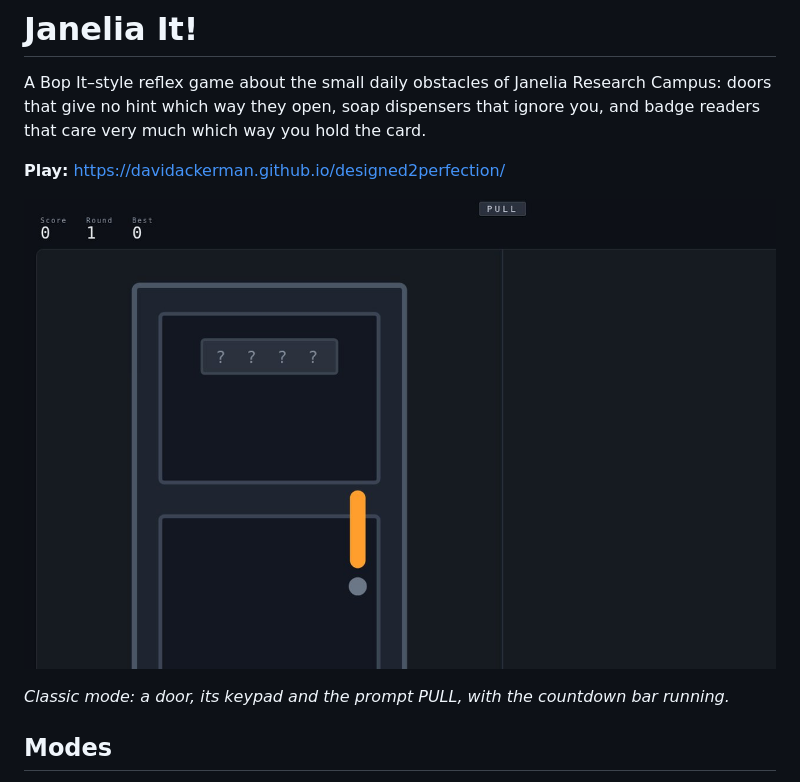
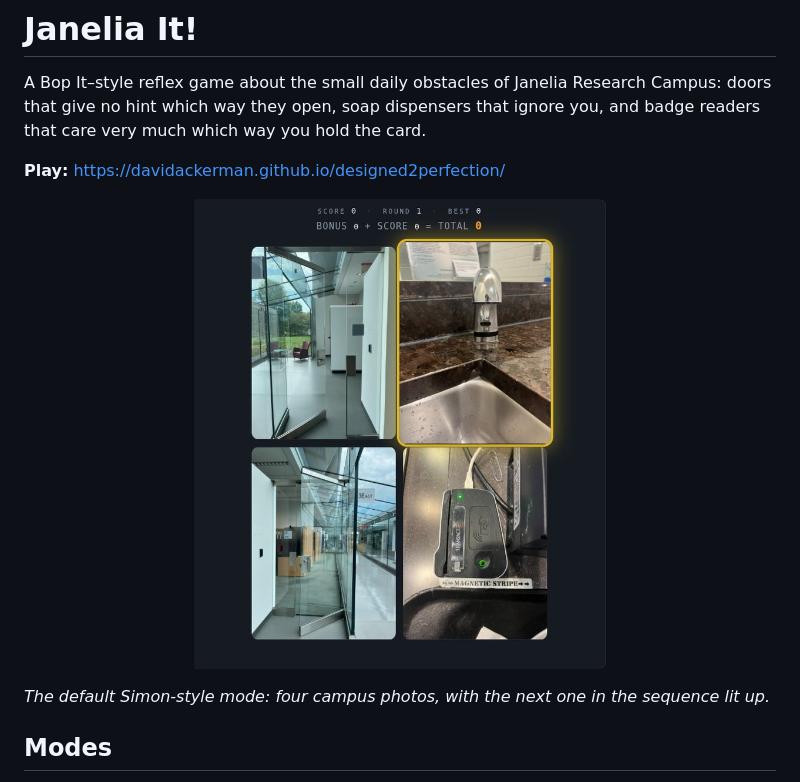
Before and after one commit to davidackerman/designed2perfection, a Markdown page: README.md, the part around the change. Drawn GitHub-style; pictures changed too: assets/img/readme-classic.jpg (deleted), assets/img/readme-simon.jpg (added).

Commit message:
Show the default Simon-style mode in the README
Replaces the classic-mode screenshot with the default mode, which is what the game opens in.

Claude-Session: https://claude.ai/code/session_016odqX7JkMH7eg6BXfSgeKX

```diff
--- a/README.md
+++ b/README.md
@@ -6,9 +6,9 @@ ignore you, and badge readers that care very much which way you hold the card.
 
 **Play:** https://davidackerman.github.io/designed2perfection/
 
-![Janelia It! in classic mode](assets/img/readme-classic.jpg)
+![Janelia It! in the default Simon-style mode](assets/img/readme-simon.jpg)
 
-*Classic mode: a door, its keypad and the prompt PULL, with the countdown bar running.*
+*The default Simon-style mode: four campus photos, with the next one in the sequence lit up.*
 
 ## Modes
 
```
